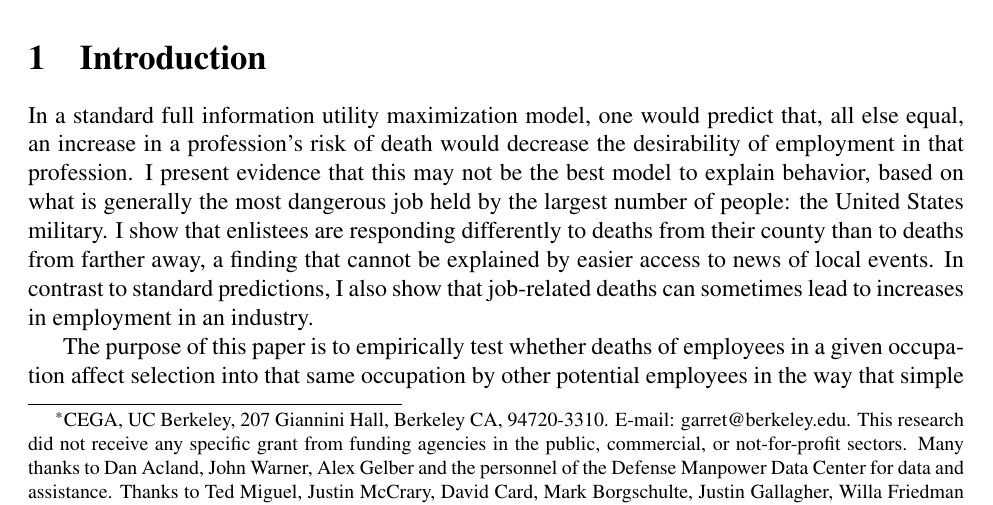
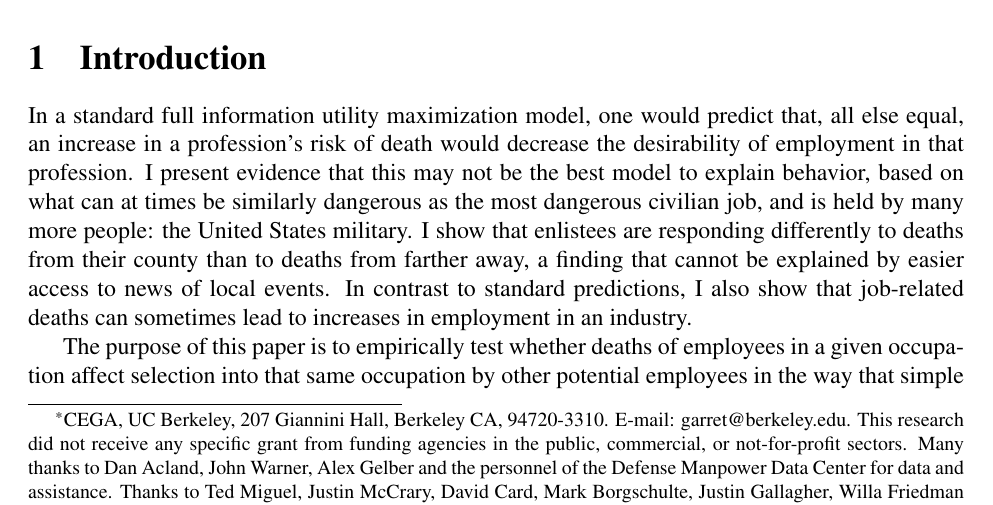
Before and after one commit to garretchristensen/military, a LaTeX paper (Papers/militaryrecruiting.tex): part of page 1 of 44, cut so that both start at the same text. Compiled offline with pdfLaTeX.

Commit message:
tone down dangerousness

```diff
--- a/Papers/militaryrecruiting.tex
+++ b/Papers/militaryrecruiting.tex
@@ -51,7 +51,7 @@ The effect exhibits significant heterogeneity: deaths in Iraq decrease recruitin
 
 
 \section{Introduction\label{sec:Introduction}}
-In a standard full information utility maximization model, one would predict that, all else equal, an increase in a profession's risk of death would decrease the desirability of employment in that profession. I present evidence that this may not be the best model to explain behavior, based on what is generally the most dangerous job held by the largest number of people: the United States military. I show that enlistees are responding differently to deaths from their county than to deaths from farther away, a finding that cannot be explained by easier access to news of local events. In contrast to standard predictions, I also show that job-related deaths can sometimes lead to increases in employment in an industry.
+In a standard full information utility maximization model, one would predict that, all else equal, an increase in a profession's risk of death would decrease the desirability of employment in that profession. I present evidence that this may not be the best model to explain behavior, based on what can at times be similarly dangerous as the most dangerous civilian job, and is held by many more people: the United States military. I show that enlistees are responding differently to deaths from their county than to deaths from farther away, a finding that cannot be explained by easier access to news of local events. In contrast to standard predictions, I also show that job-related deaths can sometimes lead to increases in employment in an industry.
 
 The purpose of this paper is to empirically test whether deaths of employees in a given occupation affect selection into that same occupation by other potential employees in the way that simple models predict. Since the time of Adam Smith, economists have used models with compensating differentials to explain wages in occupations entailing varying levels of risk or unpleasantness \citep{AdamSmith}. %Empirical studies have frequently estimated  the value of a life using risk of death in different occupations.\footnote{See for example \cite{thaler1976value}. \cite{RosenOccChoiceHandbook} summarizes the extensive use of compensating differentials as a theory that explains supply of workers to jobs of different types in numerous occupations, including dangerous ones such as the military.}
 Researchers have estimated how compensating differentials vary based on individual characteristics (e.g. age, gender, or being a single parent), but all these models either assume that safety is a normal good or estimate it as such.\footnote{See \cite{DeLeireLevy2004}, \cite{BiddleZarkin} and \cite{garen1988compensating}. \cite{thaler1976value} build a model involving insurance that indicates that job safety is not necessarily normal with respect to property income, since property income is not at risk in the labor market and reduces the need for insurance, acting as a substitution effect.} To examine this question empirically, I use new data from US soldiers in the wars in Iraq and Afghanistan and analyze how deaths affected the enlistment decisions of young Americans, but the results should generalize to many other occupations.
```
